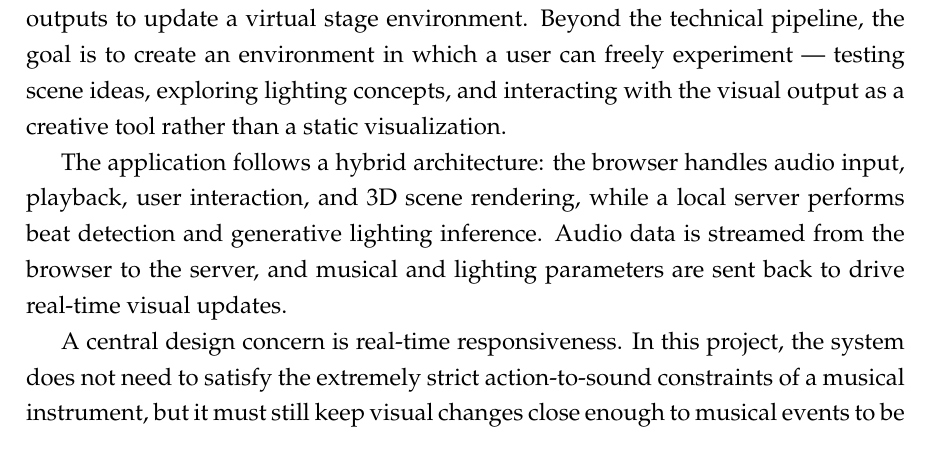
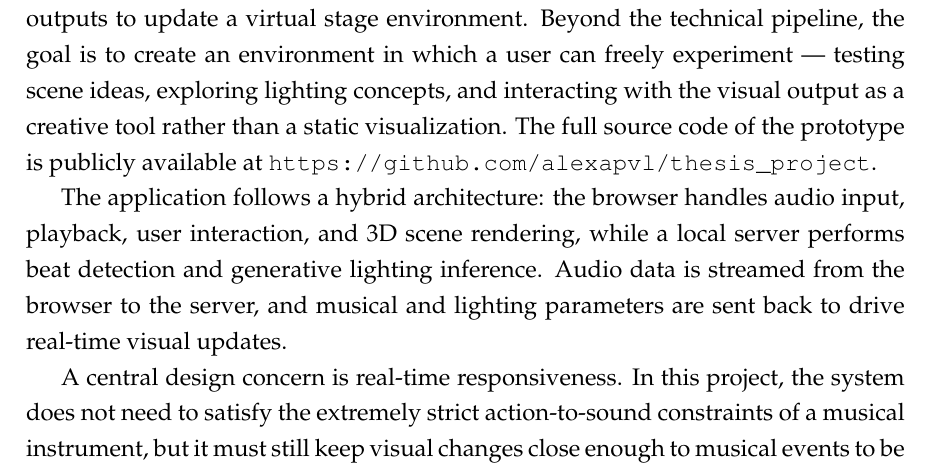
Before and after one commit to alexapvl/thesis_paper, a LaTeX thesis (main.tex, which reads chapters/1_introduction.tex): part of page 10 of 66, cut so that both start at the same text. Compiled offline with pdfLaTeX.

Commit message:
added repo link

```diff
--- a/chapters/1_introduction.tex
+++ b/chapters/1_introduction.tex
@@ -14,7 +14,7 @@ The motivation for this thesis stems from the convergence of two passions: progr
 
 \section{Objectives}
 
-The objective of the thesis is to design and implement a real-time sound-to-light prototype for generative stage lighting. The system analyzes audio while it is playing, extracts information relevant to musical timing and visual control, and uses model outputs to update a virtual stage environment. Beyond the technical pipeline, the goal is to create an environment in which a user can freely experiment — testing scene ideas, exploring lighting concepts, and interacting with the visual output as a creative tool rather than a static visualization.
+The objective of the thesis is to design and implement a real-time sound-to-light prototype for generative stage lighting. The system analyzes audio while it is playing, extracts information relevant to musical timing and visual control, and uses model outputs to update a virtual stage environment. Beyond the technical pipeline, the goal is to create an environment in which a user can freely experiment — testing scene ideas, exploring lighting concepts, and interacting with the visual output as a creative tool rather than a static visualization. The full source code of the prototype is publicly available at \url{https://github.com/alexapvl/thesis_project}.
 
 The application follows a hybrid architecture: the browser handles audio input, playback, user interaction, and 3D scene rendering, while a local server performs beat detection and generative lighting inference. Audio data is streamed from the browser to the server, and musical and lighting parameters are sent back to drive real-time visual updates.
 
```
Also changed, not shown: main.pdf.
